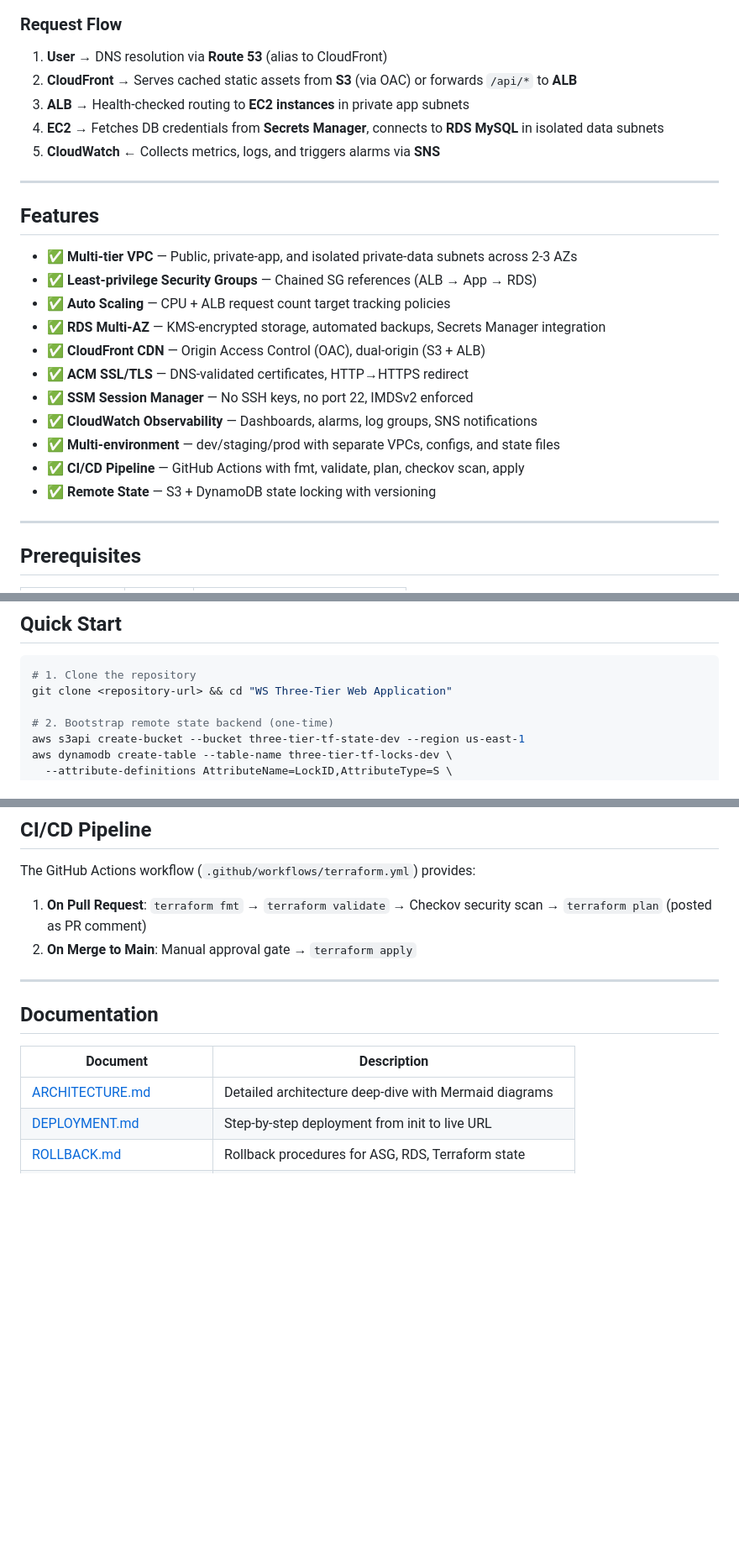
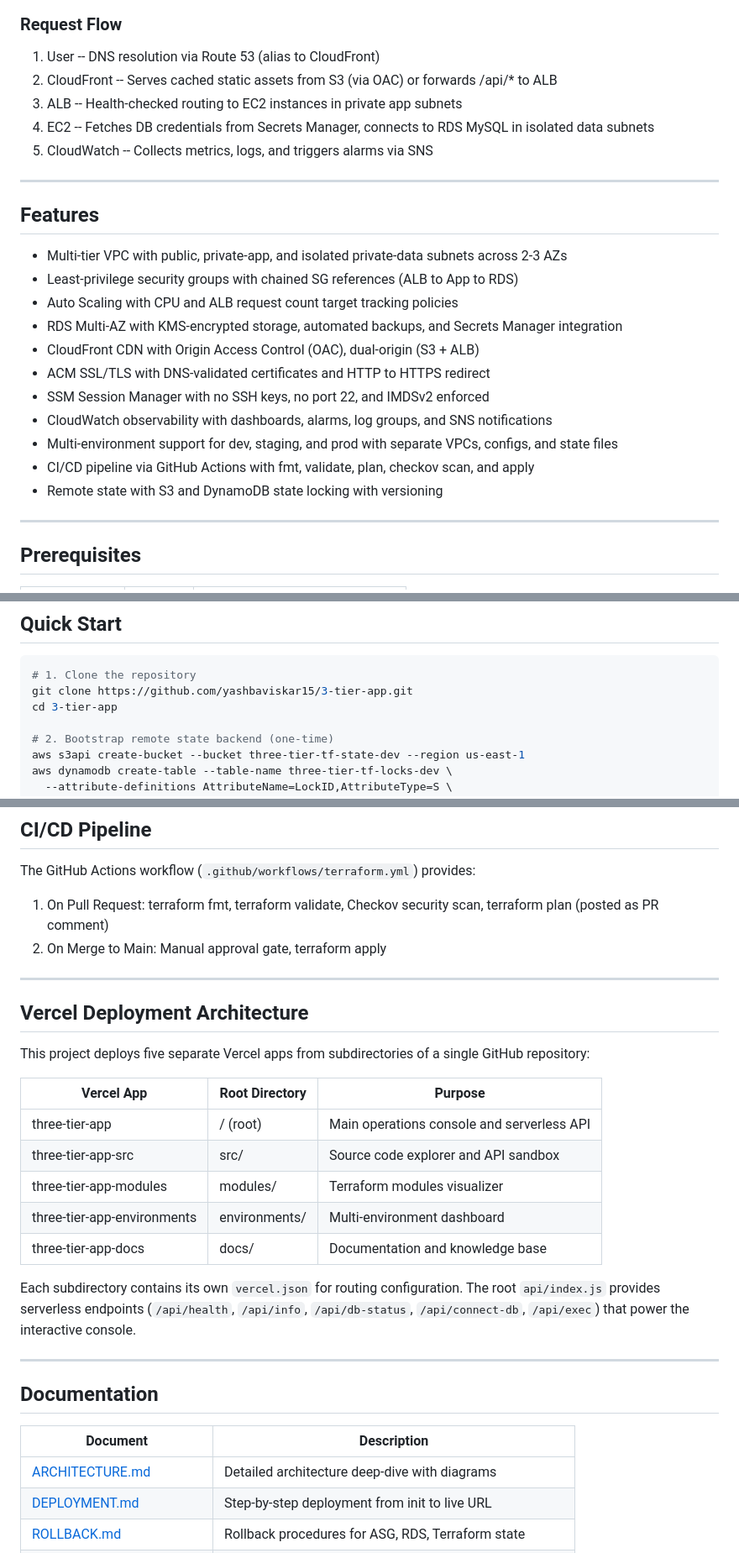
Before and after one commit to yashbaviskar15/3-tier-app, a Markdown page: README.md, 3 parts joined by grey strips. Shown at 84% size. Rendered like a GitHub page; blank space fills up the shorter version.

Commit message:
Rewrite README to match actual project structure, remove emojis, add Vercel deployment docs

````diff
--- a/README.md
+++ b/README.md
@@ -38,27 +42,27 @@ flowchart LR
 
 ### Request Flow
 
-1. **User** → DNS resolution via **Route 53** (alias to CloudFront)
-2. **CloudFront** → Serves cached static assets from **S3** (via OAC) or forwards `/api/*` to **ALB**
-3. **ALB** → Health-checked routing to **EC2 instances** in private app subnets
-4. **EC2** → Fetches DB credentials from **Secrets Manager**, connects to **RDS MySQL** in isolated data subnets
-5. **CloudWatch** ← Collects metrics, logs, and triggers alarms via **SNS**
+1. User -- DNS resolution via Route 53 (alias to CloudFront)
+2. CloudFront -- Serves cached static assets from S3 (via OAC) or forwards /api/* to ALB
+3. ALB -- Health-checked routing to EC2 instances in private app subnets
+4. EC2 -- Fetches DB credentials from Secrets Manager, connects to RDS MySQL in isolated data subnets
+5. CloudWatch -- Collects metrics, logs, and triggers alarms via SNS
 
 ---
 
 ## Features
 
-- ✅ **Multi-tier VPC** — Public, private-app, and isolated private-data subnets across 2-3 AZs
-- ✅ **Least-privilege Security Groups** — Chained SG references (ALB → App → RDS)
-- ✅ **Auto Scaling** — CPU + ALB request count target tracking policies
-- ✅ **RDS Multi-AZ** — KMS-encrypted storage, automated backups, Secrets Manager integration
-- ✅ **CloudFront CDN** — Origin Access Control (OAC), dual-origin (S3 + ALB)
-- ✅ **ACM SSL/TLS** — DNS-validated certificates, HTTP→HTTPS redirect
-- ✅ **SSM Session Manager** — No SSH keys, no port 22, IMDSv2 enforced
-- ✅ **CloudWatch Observability** — Dashboards, alarms, log groups, SNS notifications
-- ✅ **Multi-environment** — dev/staging/prod with separate VPCs, configs, and state files
-- ✅ **CI/CD Pipeline** — GitHub Actions with fmt, validate, plan, checkov scan, apply
-- ✅ **Remote State** — S3 + DynamoDB state locking with versioning
+- Multi-tier VPC with public, private-app, and isolated private-data subnets across 2-3 AZs
+- Least-privilege security groups with chained SG references (ALB to App to RDS)
+- Auto Scaling with CPU and ALB request count target tracking policies
+- RDS Multi-AZ with KMS-encrypted storage, automated backups, and Secrets Manager integration
+- CloudFront CDN with Origin Access Control (OAC), dual-origin (S3 + ALB)
+- ACM SSL/TLS with DNS-validated certificates and HTTP to HTTPS redirect
+- SSM Session Manager with no SSH keys, no port 22, and IMDSv2 enforced
+- CloudWatch observability with dashboards, alarms, log groups, and SNS notifications
+- Multi-environment support for dev, staging, and prod with separate VPCs, configs, and state files
+- CI/CD pipeline via GitHub Actions with fmt, validate, plan, checkov scan, and apply
+- Remote state with S3 and DynamoDB state locking with versioning
 
 ---
 
@@ -77,7 +81,8 @@ flowchart LR
 
 ```bash
 # 1. Clone the repository
-git clone <repository-url> && cd "WS Three-Tier Web Application"
+git clone https://github.com/yashbaviskar15/3-tier-app.git
+cd 3-tier-app
 
 # 2. Bootstrap remote state backend (one-time)
 aws s3api create-bucket --bucket three-tier-tf-state-dev --region us-east-1
@@ -173,8 +260,24 @@ terraform apply tfplan
 
 The GitHub Actions workflow (`.github/workflows/terraform.yml`) provides:
 
-1. **On Pull Request**: `terraform fmt` → `terraform validate` → Checkov security scan → `terraform plan` (posted as PR comment)
-2. **On Merge to Main**: Manual approval gate → `terraform apply`
+1. On Pull Request: terraform fmt, terraform validate, Checkov security scan, terraform plan (posted as PR comment)
+2. On Merge to Main: Manual approval gate, terraform apply
+
+---
+
+## Vercel Deployment Architecture
+
+This project deploys five separate Vercel apps from subdirectories of a single GitHub repository:
+
+| Vercel App | Root Directory | Purpose |
+|---|---|---|
+| three-tier-app | / (root) | Main operations console and serverless API |
+| three-tier-app-src | src/ | Source code explorer and API sandbox |
+| three-tier-app-modules | modules/ | Terraform modules visualizer |
+| three-tier-app-environments | environments/ | Multi-environment dashboard |
+| three-tier-app-docs | docs/ | Documentation and knowledge base |
+
+Each subdirectory contains its own `vercel.json` for routing configuration. The root `api/index.js` provides serverless endpoints (`/api/health`, `/api/info`, `/api/db-status`, `/api/connect-db`, `/api/exec`) that power the interactive console.
 
 ---
 
@@ -182,7 +285,7 @@ The GitHub Actions workflow (`.github/workflows/terraform.yml`) provides:
 
 | Document | Description |
 |----------|-------------|
-| [ARCHITECTURE.md](docs/ARCHITECTURE.md) | Detailed architecture deep-dive with Mermaid diagrams |
+| [ARCHITECTURE.md](docs/ARCHITECTURE.md) | Detailed architecture deep-dive with diagrams |
 | [DEPLOYMENT.md](docs/DEPLOYMENT.md) | Step-by-step deployment from init to live URL |
 | [ROLLBACK.md](docs/ROLLBACK.md) | Rollback procedures for ASG, RDS, Terraform state |
 | [TROUBLESHOOTING.md](docs/TROUBLESHOOTING.md) | 10 common failure scenarios with diagnostic commands |
````
Also changed, not shown: other parts of README.md (+148 -62 lines).
